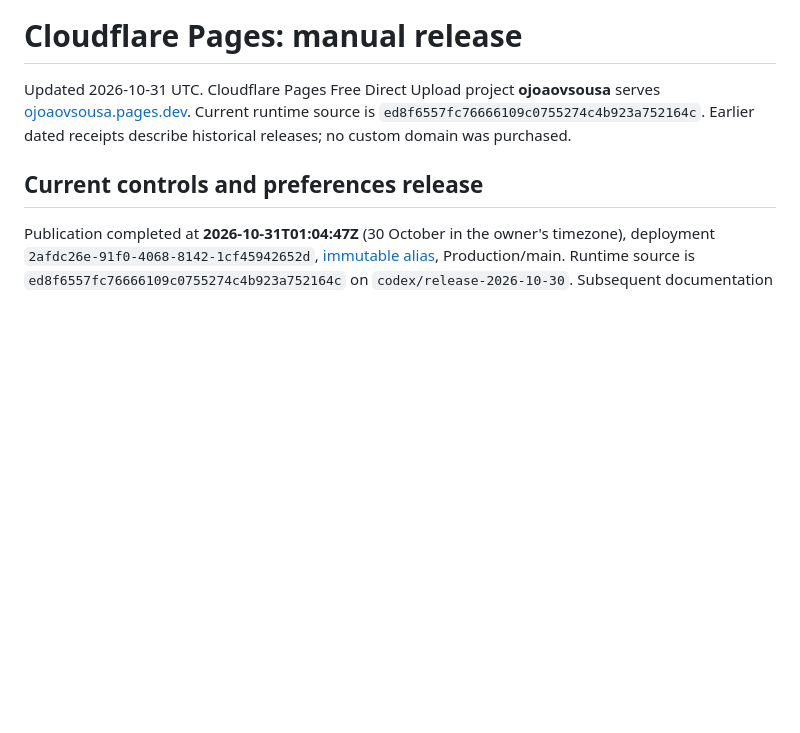
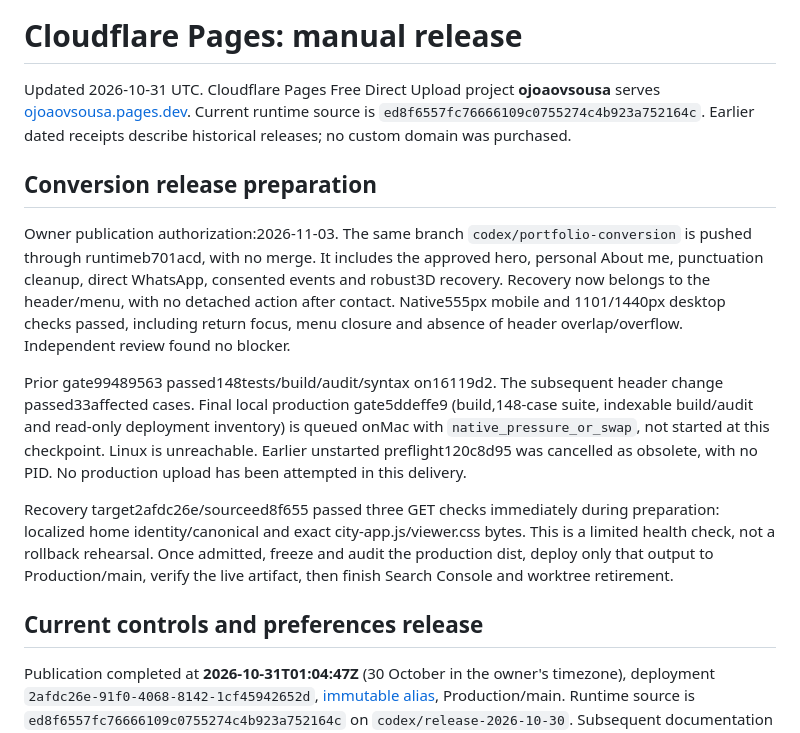
Before and after one commit to jovi47/ojoaovsousa-dev, a Markdown page: docs/cloudflare-pages.md, the part around the change. GitHub-like rendering; blank space fills up the shorter version.

Commit message:
docs: record conversion publication readiness

```diff
--- a/docs/cloudflare-pages.md
+++ b/docs/cloudflare-pages.md
@@ -1,6 +1,29 @@
 # Cloudflare Pages: manual release
 
 Updated 2026-10-31 UTC. Cloudflare Pages Free Direct Upload project **ojoaovsousa** serves [ojoaovsousa.pages.dev](https://ojoaovsousa.pages.dev/pt-br/). Current runtime source is `ed8f6557fc76666109c0755274c4b923a752164c`. Earlier dated receipts describe historical releases; no custom domain was purchased.
+
+## Conversion release preparation
+
+Owner publication authorization:2026-11-03. The same branch
+`codex/portfolio-conversion` is pushed through runtimeb701acd, with no merge.
+It includes the approved hero, personal About me, punctuation cleanup, direct
+WhatsApp, consented events and robust3D recovery. Recovery now belongs to the
+header/menu, with no detached action after contact. Native555px mobile and
+1101/1440px desktop checks passed, including return focus, menu closure and
+absence of header overlap/overflow. Independent review found no blocker.
+
+Prior gate99489563 passed148tests/build/audit/syntax on16119d2. The subsequent
+header change passed33affected cases. Final local production gate5ddeffe9
+(build,148-case suite, indexable build/audit and read-only deployment inventory)
+is queued onMac with `native_pressure_or_swap`, not started at this checkpoint.
+Linux is unreachable. Earlier unstarted preflight120c8d95 was cancelled as
+obsolete, with no PID. No production upload has been attempted in this delivery.
+
+Recovery target2afdc26e/sourceed8f655 passed three GET checks immediately during
+preparation: localized home identity/canonical and exact city-app.js/viewer.css
+bytes. This is a limited health check, not a rollback rehearsal. Once admitted,
+freeze and audit the production dist, deploy only that output to Production/main,
+verify the live artifact, then finish Search Console and worktree retirement.
 
 ## Current controls and preferences release
 
```
